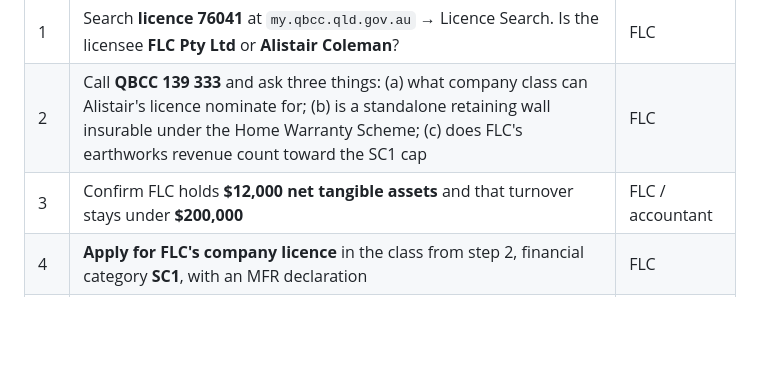
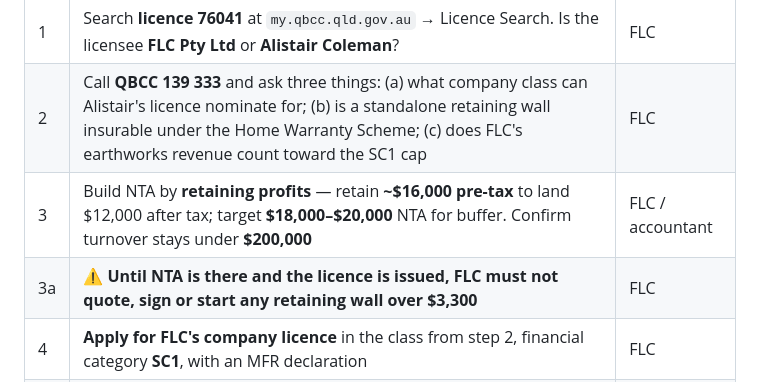
Before and after one commit to brisbanehifu/flc-marketing-plan, a Markdown page: legal/00-SUMMARY.md, the part around the change. GitHub-like rendering; blank space fills up the shorter version.

```diff
--- a/legal/00-SUMMARY.md
+++ b/legal/00-SUMMARY.md
@@ -121,7 +121,8 @@ licence fee, and it's a per-job cost outside the 5%.
 |---|---|---|
 | 1 | Search **licence 76041** at `my.qbcc.qld.gov.au` → Licence Search. Is the licensee **FLC Pty Ltd** or **Alistair Coleman**? | FLC |
 | 2 | Call **QBCC 139 333** and ask three things: (a) what company class can Alistair's licence nominate for; (b) is a standalone retaining wall insurable under the Home Warranty Scheme; (c) does FLC's earthworks revenue count toward the SC1 cap | FLC |
-| 3 | Confirm FLC holds **$12,000 net tangible assets** and that turnover stays under **$200,000** | FLC / accountant |
+| 3 | Build NTA by **retaining profits** — retain **~$16,000 pre-tax** to land $12,000 after tax; target **$18,000–$20,000** NTA for buffer. Confirm turnover stays under **$200,000** | FLC / accountant |
+| 3a | ⚠️ **Until NTA is there and the licence is issued, FLC must not quote, sign or start any retaining wall over $3,300** | FLC |
 | 4 | **Apply for FLC's company licence** in the class from step 2, financial category **SC1**, with an MFR declaration | FLC |
 | 5 | Fill the placeholders in the agreement: ABN/ACN, addresses, licence numbers, **$70/hr**, per-km allowance | FLC |
 | 6 | **Lawyer review** of the agreement | Solicitor |
```
Also changed, not shown: legal/01-STRUCTURING-GUIDANCE.md (+60 -0 lines).
